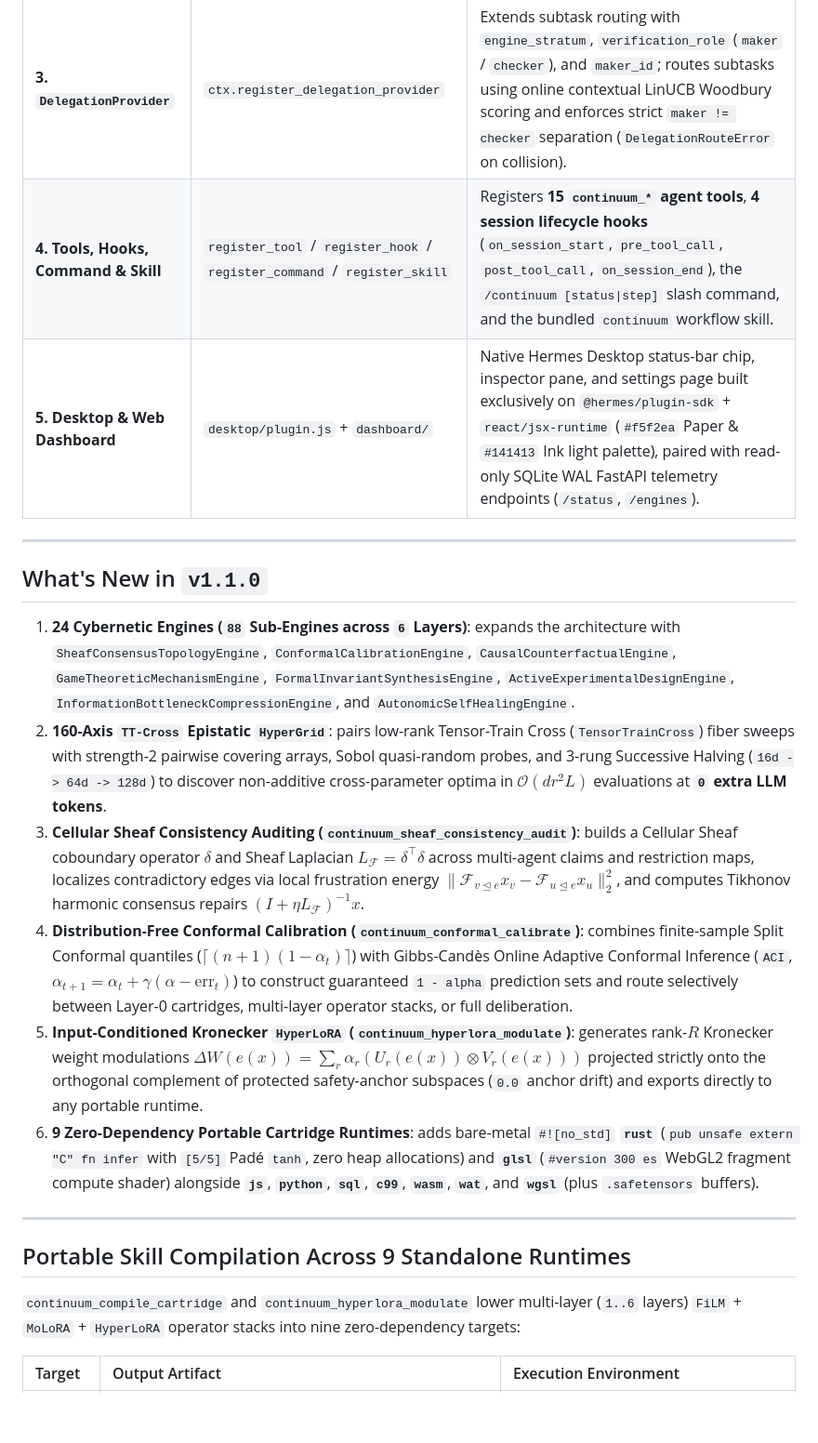
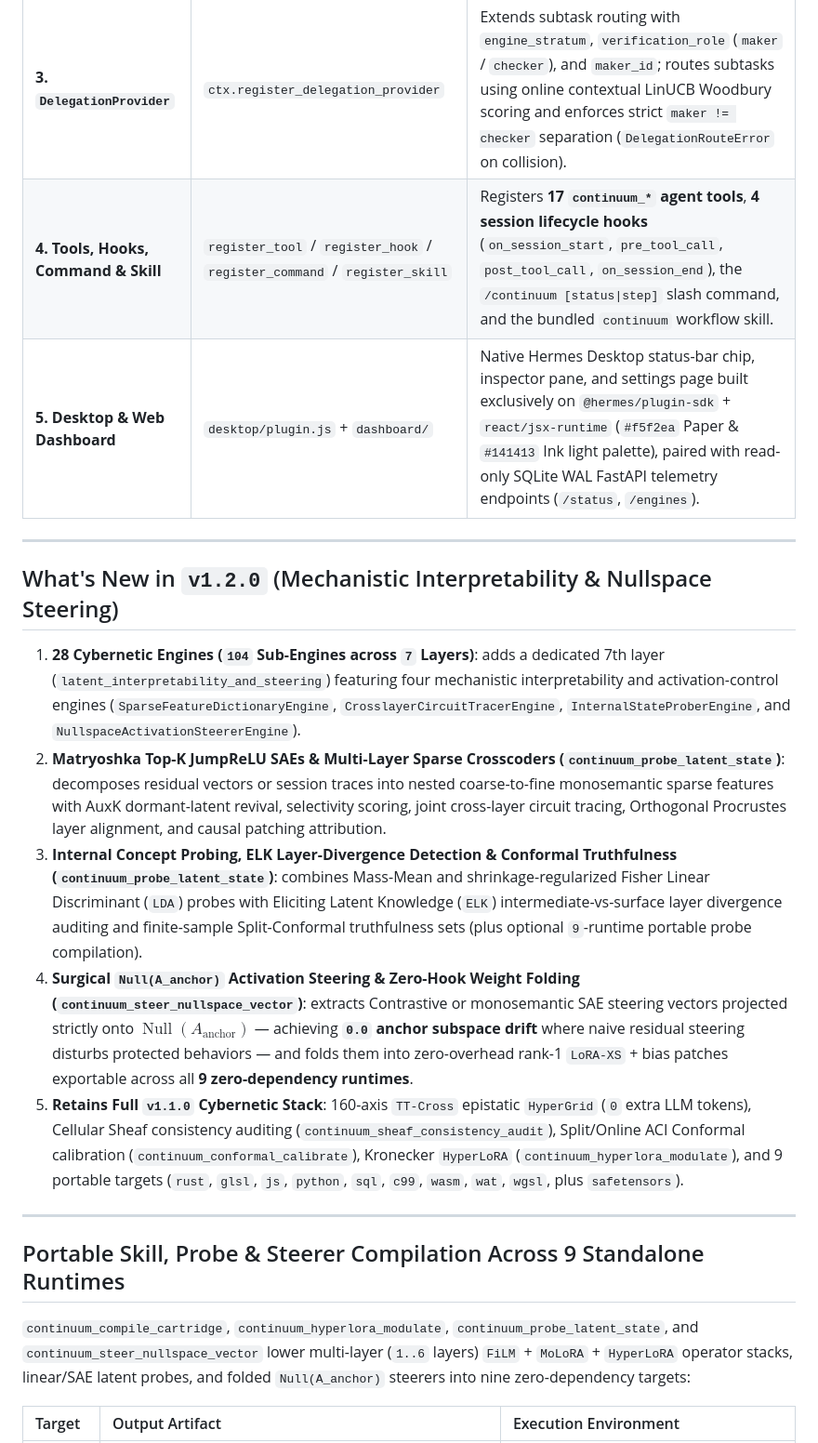
Before and after one commit to aidonerightcorp/continuum, a Markdown page: README.md, the part around one of its changes. Shown at 93% size. Drawn GitHub-style; blank space fills up the shorter version.

```diff
--- a/README.md
+++ b/README.md
@@ -17,25 +17,24 @@ Everything runs **100% locally in-process** backed by profile-scoped SQLite WAL
 | **1. `ContextEngine`** | `ctx.register_context_engine` | Deduplicates repeated turns in a content-addressed quotient DAG, prunes low-saliency filler when approaching context limits, preserves the exact `request_messages` list reference when within budget for 100% prompt-cache hits, supports thread-safe `clone_for_agent()`, and provides `continuum_context_grep`. |
 | **2. `MemoryProvider`** | `ctx.register_memory_provider` | Stores session memories in a profile-isolated SQLite WAL store (`HERMES_HOME/plugin-data/continuum/continuum.db`), retrieves relevant context via fast coarse-to-fine (`16d -> 32d -> 64d -> 128d`) search, suppresses writes during `cron` / `subagent` / `flush` runs, and consolidates pre-compaction turns into portable `.safetensors` micro-cartridges. |
 | **3. `DelegationProvider`** | `ctx.register_delegation_provider` | Extends subtask routing with `engine_stratum`, `verification_role` (`maker` / `checker`), and `maker_id`; routes subtasks using online contextual LinUCB Woodbury scoring and enforces strict `maker != checker` separation (`DelegationRouteError` on collision). |
-| **4. Tools, Hooks, Command & Skill** | `register_tool` / `register_hook` / `register_command` / `register_skill` | Registers **15 `continuum_*` agent tools**, **4 session lifecycle hooks** (`on_session_start`, `pre_tool_call`, `post_tool_call`, `on_session_end`), the `/continuum [status\|step]` slash command, and the bundled `continuum` workflow skill. |
+| **4. Tools, Hooks, Command & Skill** | `register_tool` / `register_hook` / `register_command` / `register_skill` | Registers **17 `continuum_*` agent tools**, **4 session lifecycle hooks** (`on_session_start`, `pre_tool_call`, `post_tool_call`, `on_session_end`), the `/continuum [status\|step]` slash command, and the bundled `continuum` workflow skill. |
 | **5. Desktop & Web Dashboard** | `desktop/plugin.js` + `dashboard/` | Native Hermes Desktop status-bar chip, inspector pane, and settings page built exclusively on `@hermes/plugin-sdk` + `react/jsx-runtime` (`#f5f2ea` Paper & `#141413` Ink light palette), paired with read-only SQLite WAL FastAPI telemetry endpoints (`/status`, `/engines`). |
 
 ---
 
-## What's New in `v1.1.0`
+## What's New in `v1.2.0` (Mechanistic Interpretability & Nullspace Steering)
 
-1. **24 Cybernetic Engines (`88` Sub-Engines across `6` Layers)**: expands the architecture with `SheafConsensusTopologyEngine`, `ConformalCalibrationEngine`, `CausalCounterfactualEngine`, `GameTheoreticMechanismEngine`, `FormalInvariantSynthesisEngine`, `ActiveExperimentalDesignEngine`, `InformationBottleneckCompressionEngine`, and `AutonomicSelfHealingEngine`.
-2. **160-Axis `TT-Cross` Epistatic `HyperGrid`**: pairs low-rank Tensor-Train Cross (`TensorTrainCross`) fiber sweeps with strength-2 pairwise covering arrays, Sobol quasi-random probes, and 3-rung Successive Halving (`16d -> 64d -> 128d`) to discover non-additive cross-parameter optima in $\mathcal{O}(d r^2 L)$ evaluations at **`0` extra LLM tokens**.
-3. **Cellular Sheaf Consistency Auditing (`continuum_sheaf_consistency_audit`)**: builds a Cellular Sheaf coboundary operator $\delta$ and Sheaf Laplacian $L_{\mathcal{F}} = \delta^\top \delta$ across multi-agent claims and restriction maps, localizes contradictory edges via local frustration energy $\|\mathcal{F}_{v \trianglelefteq e} x_v - \mathcal{F}_{u \trianglelefteq e} x_u\|_2^2$, and computes Tikhonov harmonic consensus repairs $(I + \eta L_{\mathcal{F}})^{-1} x$.
-4. **Distribution-Free Conformal Calibration (`continuum_conformal_calibrate`)**: combines finite-sample Split Conformal quantiles ($\lceil (n+1)(1-\alpha_t) \rceil$) with Gibbs-Candès Online Adaptive Conformal Inference (`ACI`, $\alpha_{t+1} = \alpha_t + \gamma(\alpha - \text{err}_t)$) to construct guaranteed `1 - alpha` prediction sets and route selectively between Layer-0 cartridges, multi-layer operator stacks, or full deliberation.
-5. **Input-Conditioned Kronecker `HyperLoRA` (`continuum_hyperlora_modulate`)**: generates rank-$R$ Kronecker weight modulations $\Delta W(e(x)) = \sum_r \alpha_r (U_r(e(x)) \otimes V_r(e(x)))$ projected strictly onto the orthogonal complement of protected safety-anchor subspaces (`0.0` anchor drift) and exports directly to any portable runtime.
-6. **9 Zero-Dependency Portable Cartridge Runtimes**: adds bare-metal `#![no_std]` **`rust`** (`pub unsafe extern "C" fn infer` with `[5/5]` Padé `tanh`, zero heap allocations) and **`glsl`** (`#version 300 es` WebGL2 fragment compute shader) alongside **`js`**, **`python`**, **`sql`**, **`c99`**, **`wasm`**, **`wat`**, and **`wgsl`** (plus `.safetensors` buffers).
+1. **28 Cybernetic Engines (`104` Sub-Engines across `7` Layers)**: adds a dedicated 7th layer (`latent_interpretability_and_steering`) featuring four mechanistic interpretability and activation-control engines (`SparseFeatureDictionaryEngine`, `CrosslayerCircuitTracerEngine`, `InternalStateProberEngine`, and `NullspaceActivationSteererEngine`).
+2. **Matryoshka Top-K JumpReLU SAEs & Multi-Layer Sparse Crosscoders (`continuum_probe_latent_state`)**: decomposes residual vectors or session traces into nested coarse-to-fine monosemantic sparse features with AuxK dormant-latent revival, selectivity scoring, joint cross-layer circuit tracing, Orthogonal Procrustes layer alignment, and causal patching attribution.
+3. **Internal Concept Probing, ELK Layer-Divergence Detection & Conformal Truthfulness (`continuum_probe_latent_state`)**: combines Mass-Mean and shrinkage-regularized Fisher Linear Discriminant (`LDA`) probes with Eliciting Latent Knowledge (`ELK`) intermediate-vs-surface layer divergence auditing and finite-sample Split-Conformal truthfulness sets (plus optional `9`-runtime portable probe compilation).
+4. **Surgical `Null(A_anchor)` Activation Steering & Zero-Hook Weight Folding (`continuum_steer_nullspace_vector`)**: extracts Contrastive or monosemantic SAE steering vectors projected strictly onto $\operatorname{Null}(A_{\text{anchor}})$ — achieving **`0.0` anchor subspace drift** where naive residual steering disturbs protected behaviors — and folds them into zero-overhead rank-1 `LoRA-XS` + bias patches exportable across all **9 zero-dependency runtimes**.
+5. **Retains Full `v1.1.0` Cybernetic Stack**: 160-axis `TT-Cross` epistatic `HyperGrid` (`0` extra LLM tokens), Cellular Sheaf consistency auditing (`continuum_sheaf_consistency_audit`), Split/Online ACI Conformal calibration (`continuum_conformal_calibrate`), Kronecker `HyperLoRA` (`continuum_hyperlora_modulate`), and 9 portable targets (`rust`, `glsl`, `js`, `python`, `sql`, `c99`, `wasm`, `wat`, `wgsl`, plus `safetensors`).
 
 ---
 
-## Portable Skill Compilation Across 9 Standalone Runtimes
+## Portable Skill, Probe & Steerer Compilation Across 9 Standalone Runtimes
 
-`continuum_compile_cartridge` and `continuum_hyperlora_modulate` lower multi-layer (`1..6` layers) `FiLM` + `MoLoRA` + `HyperLoRA` operator stacks into nine zero-dependency targets:
+`continuum_compile_cartridge`, `continuum_hyperlora_modulate`, `continuum_probe_latent_state`, and `continuum_steer_nullspace_vector` lower multi-layer (`1..6` layers) `FiLM` + `MoLoRA` + `HyperLoRA` operator stacks, linear/SAE latent probes, and folded `Null(A_anchor)` steerers into nine zero-dependency targets:
 
 | Target | Output Artifact | Execution Environment |
 | :--- | :--- | :--- |
```
Also changed, not shown: other parts of README.md (+16 -9 lines), skills/continuum/SKILL.md (+11 -7 lines), docs/continuum-overview.png, 13 other files.
